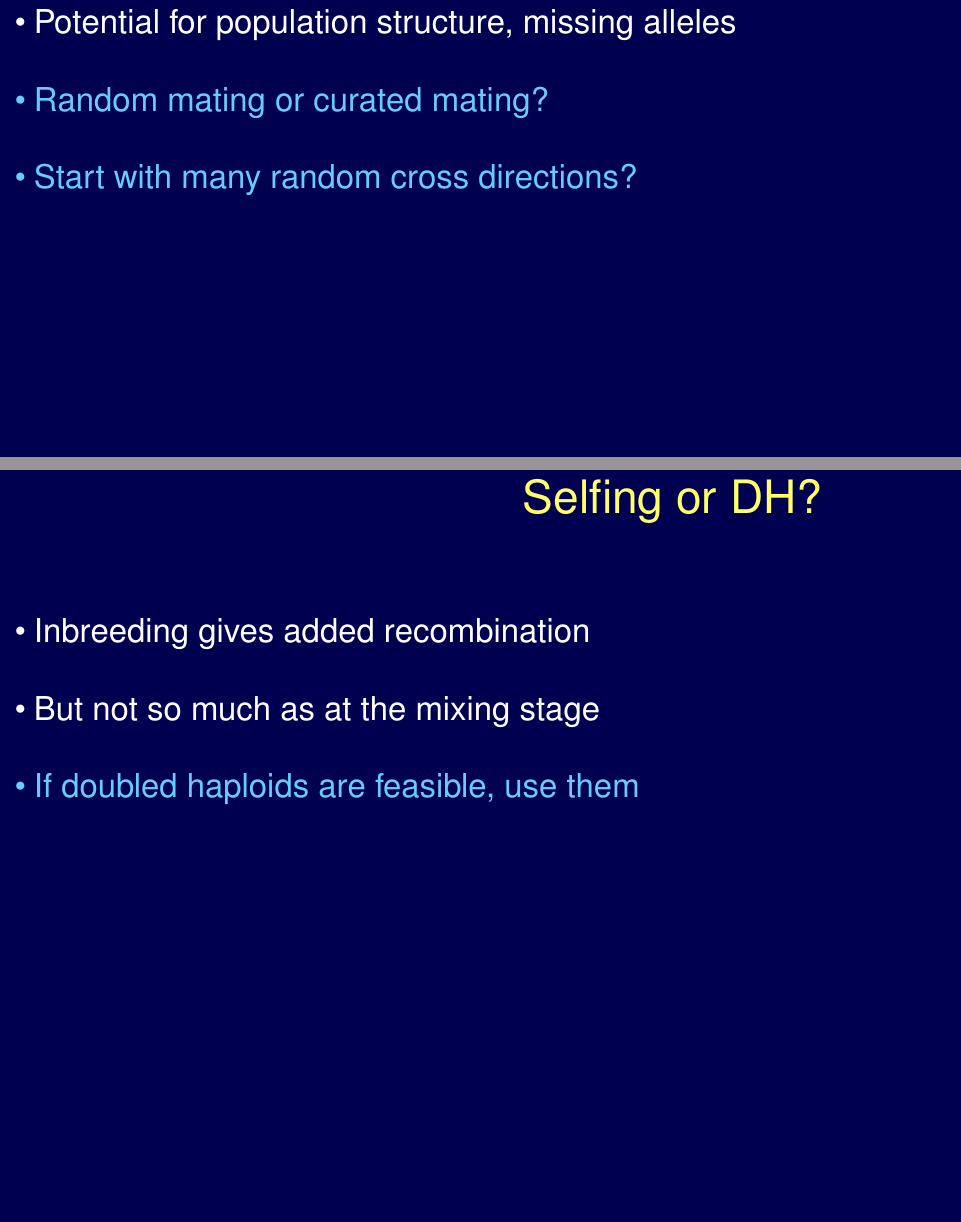
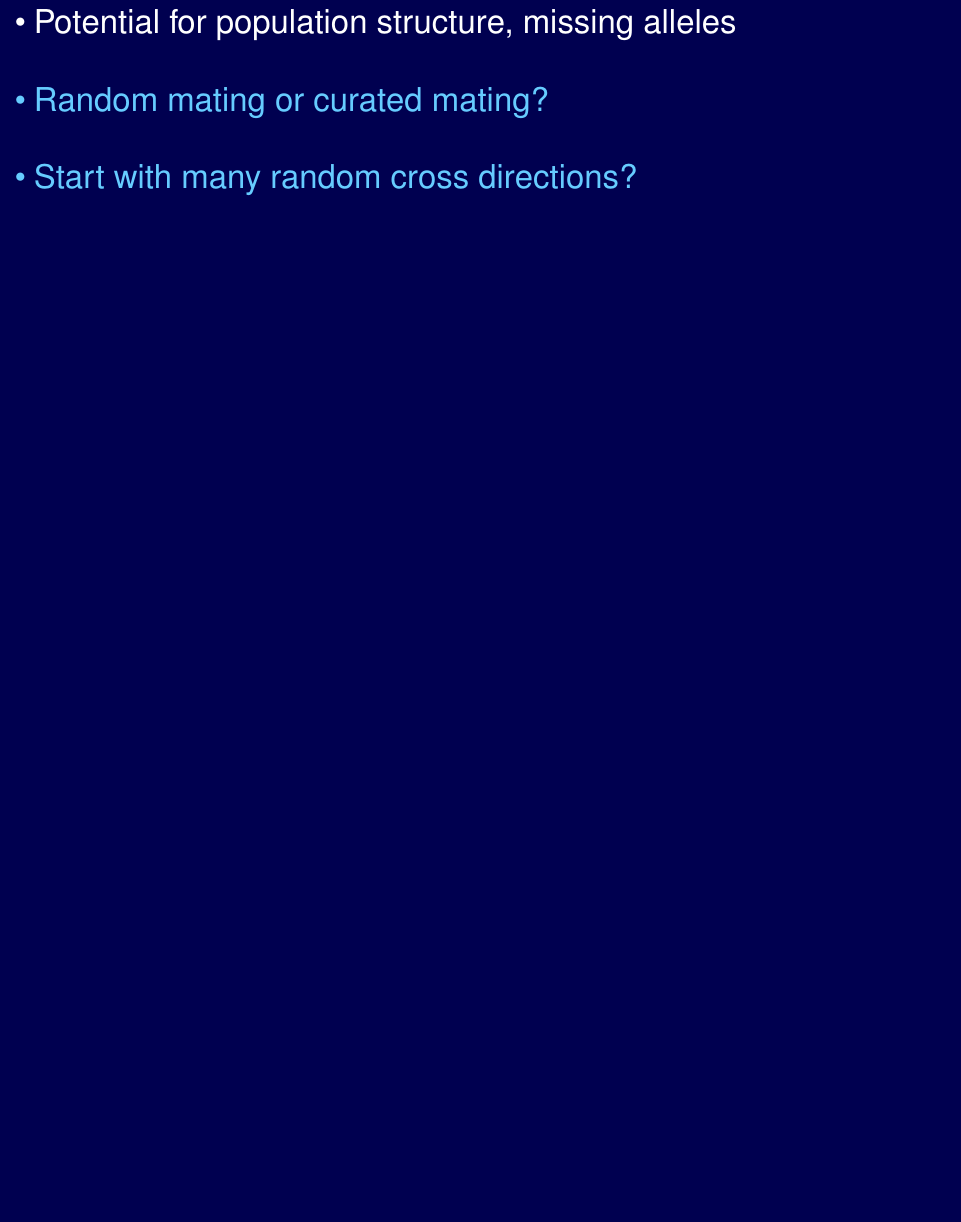
Before and after one commit to kbroman/Teaching_UWStatGen2019, a LaTeX document (Lec2/2_mpp.tex): two parts of pages 20 and 21 of 33 before the commit and part of page 20 of 32 after it, the two joined at a grey line, cut so that both start at the same text, the shorter picture padded with empty space. Compiled offline with pdfLaTeX.

Commit message:
Remove a slide from lec 2

```diff
--- a/Lec2/2_mpp.tex
+++ b/Lec2/2_mpp.tex
@@ -671,3 +665,0 @@ How much mixing?
-\centering
-Selfing or DH?
-\end{minipage}
@@ -681,12 +666,3 @@ Selfing or DH?
-\begin{itemize}
-\itemsep24pt
-\item Inbreeding gives added recombination
-\item But not so much as at the mixing stage
-\color{myblue}
-\item If doubled haploids are feasible, use them
-\end{itemize}
-\end{minipage}
-
 
 
 \newpage
```
Also changed, not shown: Lec2/2_mpp.tex (12 more changed lines).
